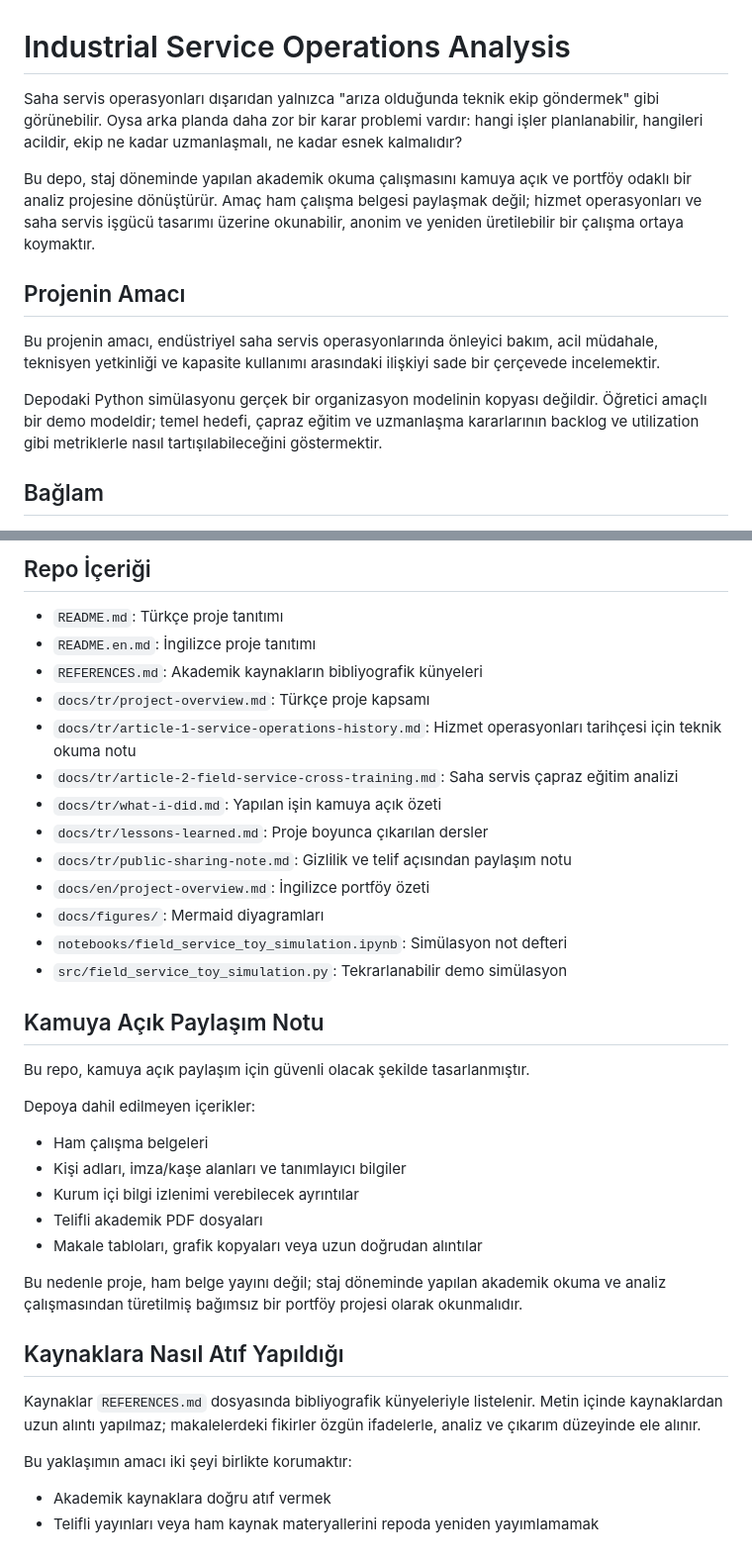
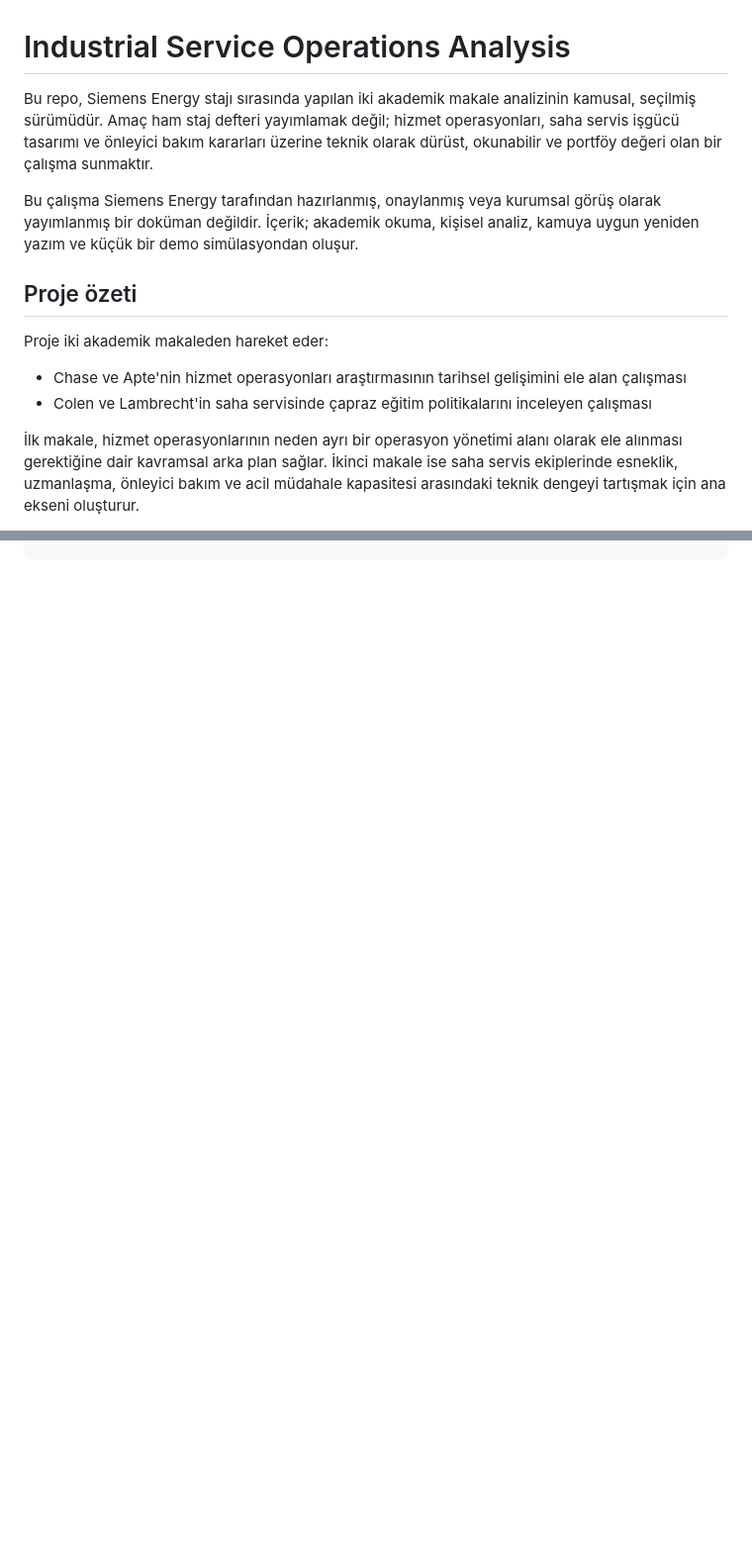
Before and after one commit to gokberkgucin/industrial-service-operations-analysis, a Markdown page: README.md, 2 parts joined by grey strips. Shown at 99% size. Rendered like a GitHub page; blank space fills up the shorter version.

```diff
--- a/README.md
+++ b/README.md
@@ -1,14 +1,15 @@
 # Industrial Service Operations Analysis
 
-Saha servis operasyonları dışarıdan yalnızca "arıza olduğunda teknik ekip göndermek" gibi görünebilir. Oysa arka planda daha zor bir karar problemi vardır: hangi işler planlanabilir, hangileri acildir, ekip ne kadar uzmanlaşmalı, ne kadar esnek kalmalıdır?
+Bu repo, Siemens Energy stajı sırasında yapılan iki akademik makale analizinin kamusal, seçilmiş sürümüdür. Amaç ham staj defteri yayımlamak değil; hizmet operasyonları, saha servis işgücü tasarımı ve önleyici bakım kararları üzerine teknik olarak dürüst, okunabilir ve portföy değeri olan bir çalışma sunmaktır.
 
-Bu depo, staj döneminde yapılan akademik okuma çalışmasını kamuya açık ve portföy odaklı bir analiz projesine dönüştürür. Amaç ham çalışma belgesi paylaşmak değil; hizmet operasyonları ve saha servis işgücü tasarımı üzerine okunabilir, anonim ve yeniden üretilebilir bir çalışma ortaya koymaktır.
+Bu çalışma Siemens Energy tarafından hazırlanmış, onaylanmış veya kurumsal görüş olarak yayımlanmış bir doküman değildir. İçerik; akademik okuma, kişisel analiz, kamuya uygun yeniden yazım ve küçük bir demo simülasyondan oluşur.
 
-## Projenin Amacı
+## Proje özeti
 
-Bu projenin amacı, endüstriyel saha servis operasyonlarında önleyici bakım, acil müdahale, teknisyen yetkinliği ve kapasite kullanımı arasındaki ilişkiyi sade bir çerçevede incelemektir.
+Proje iki akademik makaleden hareket eder:
 
-Depodaki Python simülasyonu gerçek bir organizasyon modelinin kopyası değildir. Öğretici amaçlı bir demo modeldir; temel hedefi, çapraz eğitim ve uzmanlaşma kararlarının backlog ve utilization gibi metriklerle nasıl tartışılabileceğini göstermektir.
+- Chase ve Apte'nin hizmet operasyonları araştırmasının tarihsel gelişimini ele alan çalışması
+- Colen ve Lambrecht'in saha servisinde çapraz eğitim politikalarını inceleyen çalışması
 
-## Bağlam
+İlk makale, hizmet operasyonlarının neden ayrı bir operasyon yönetimi alanı olarak ele alınması gerektiğine dair kavramsal arka plan sağlar. İkinci makale ise saha servis ekiplerinde esneklik, uzmanlaşma, önleyici bakım ve acil müdahale kapasitesi arasındaki teknik dengeyi tartışmak için ana ekseni oluşturur.
 
@@ -122,38 +75,0 @@ flowchart LR
-## Repo İçeriği
-
-- `README.md`: Türkçe proje tanıtımı
-- `README.en.md`: İngilizce proje tanıtımı
-- `REFERENCES.md`: Akademik kaynakların bibliyografik künyeleri
-- `docs/tr/project-overview.md`: Türkçe proje kapsamı
-- `docs/tr/article-1-service-operations-history.md`: Hizmet operasyonları tarihçesi için teknik okuma notu
-- `docs/tr/article-2-field-service-cross-training.md`: Saha servis çapraz eğitim analizi
-- `docs/tr/what-i-did.md`: Yapılan işin kamuya açık özeti
-- `docs/tr/lessons-learned.md`: Proje boyunca çıkarılan dersler
-- `docs/tr/public-sharing-note.md`: Gizlilik ve telif açısından paylaşım notu
-- `docs/en/project-overview.md`: İngilizce portföy özeti
-- `docs/figures/`: Mermaid diyagramları
-- `notebooks/field_service_toy_simulation.ipynb`: Simülasyon not defteri
-- `src/field_service_toy_simulation.py`: Tekrarlanabilir demo simülasyon
-
-## Kamuya Açık Paylaşım Notu
-
-Bu repo, kamuya açık paylaşım için güvenli olacak şekilde tasarlanmıştır.
-
-Depoya dahil edilmeyen içerikler:
-
-- Ham çalışma belgeleri
-- Kişi adları, imza/kaşe alanları ve tanımlayıcı bilgiler
-- Kurum içi bilgi izlenimi verebilecek ayrıntılar
-- Telifli akademik PDF dosyaları
-- Makale tabloları, grafik kopyaları veya uzun doğrudan alıntılar
-
-Bu nedenle proje, ham belge yayını değil; staj döneminde yapılan akademik okuma ve analiz çalışmasından türetilmiş bağımsız bir portföy projesi olarak okunmalıdır.
-
-## Kaynaklara Nasıl Atıf Yapıldığı
-
-Kaynaklar `REFERENCES.md` dosyasında bibliyografik künyeleriyle listelenir. Metin içinde kaynaklardan uzun alıntı yapılmaz; makalelerdeki fikirler özgün ifadelerle, analiz ve çıkarım düzeyinde ele alınır.
-
-Bu yaklaşımın amacı iki şeyi birlikte korumaktır:
-
-- Akademik kaynaklara doğru atıf vermek
-- Telifli yayınları veya ham kaynak materyallerini repoda yeniden yayımlamamak
```
Also changed, not shown: other parts of README.md (+39 -86 lines), internship_summary.md (added, +49 -0 lines).
